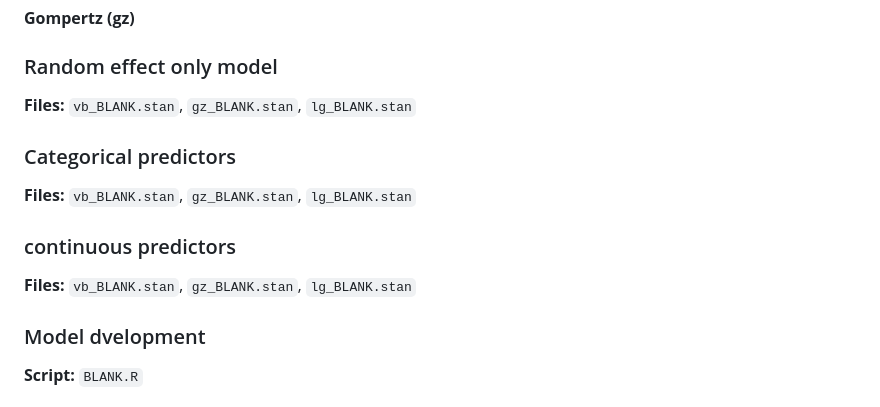
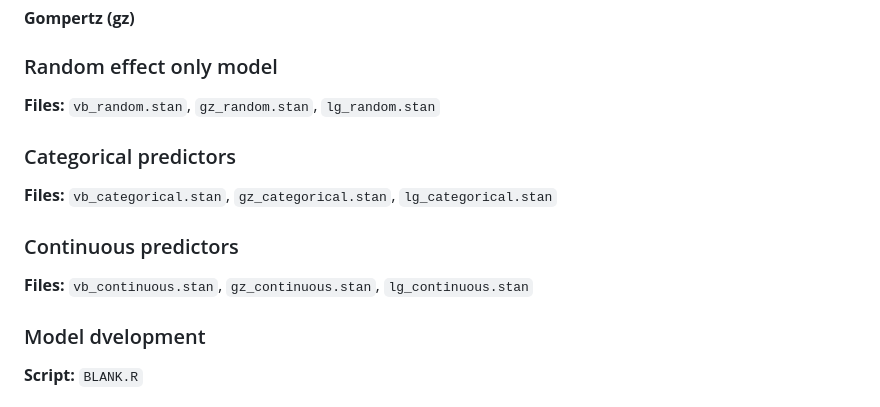
Before and after one commit to williamkannis/stacked_growth_modelling, a Markdown page: README.md, the part around the change. Drawn GitHub-style.

Commit message:
type editing

````diff
--- a/README.md
+++ b/README.md
@@ -172,13 +172,13 @@ data.See below for more information of growth forms and model type:
 **Gompertz (gz)**
 
 ### Random effect only model
-**Files:** ```vb_BLANK.stan```, ```gz_BLANK.stan```, ```lg_BLANK.stan```
+**Files:** ```vb_random.stan```, ```gz_random.stan```, ```lg_random.stan```
 
 ### Categorical predictors
-**Files:** ```vb_BLANK.stan```, ```gz_BLANK.stan```, ```lg_BLANK.stan```
+**Files:** ```vb_categorical.stan```, ```gz_categorical.stan```, ```lg_categorical.stan```
 
-### continuous predictors
-**Files:** ```vb_BLANK.stan```, ```gz_BLANK.stan```, ```lg_BLANK.stan```
+### Continuous predictors
+**Files:** ```vb_continuous.stan```, ```gz_continuous.stan```, ```lg_continuous.stan```
 
 ### Model dvelopment
 **Script:** ```BLANK.R```
````
